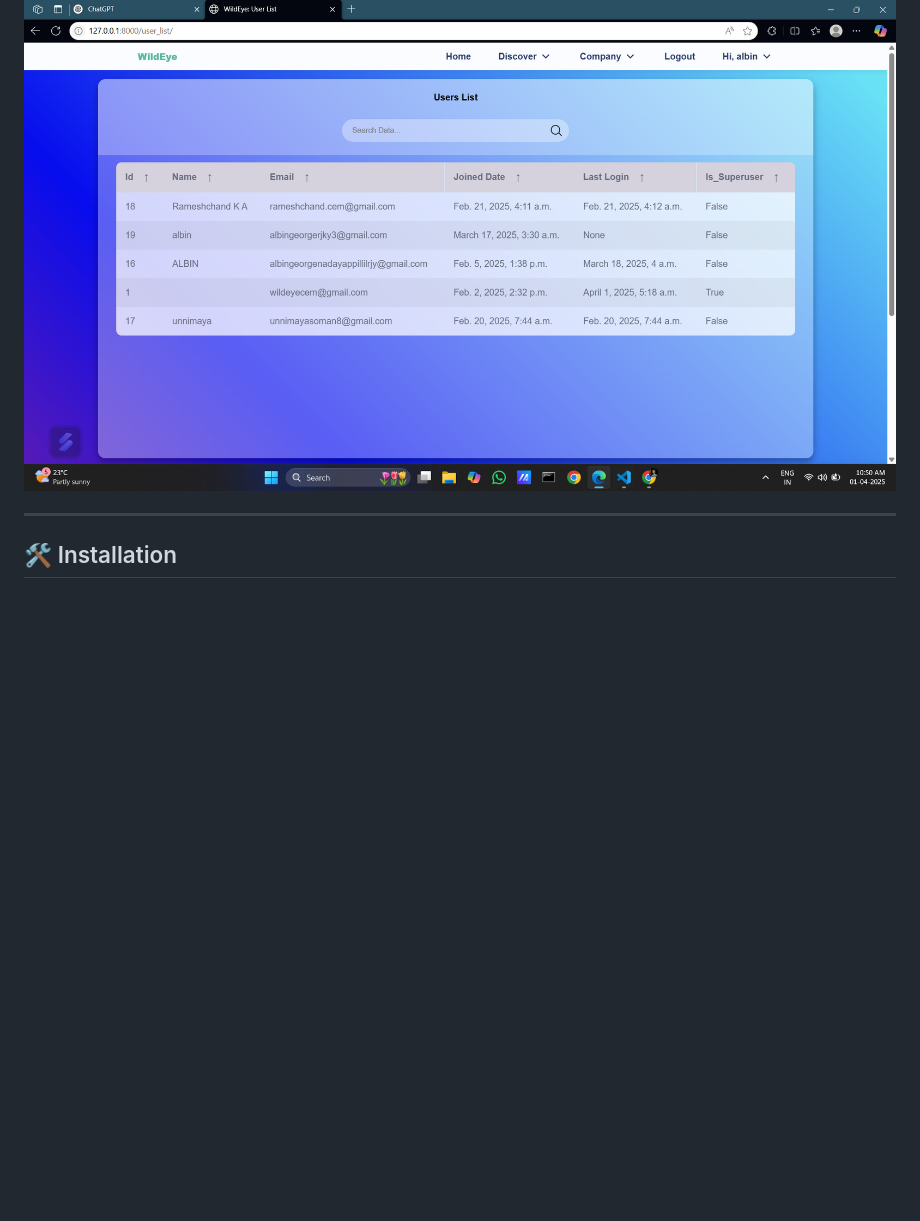
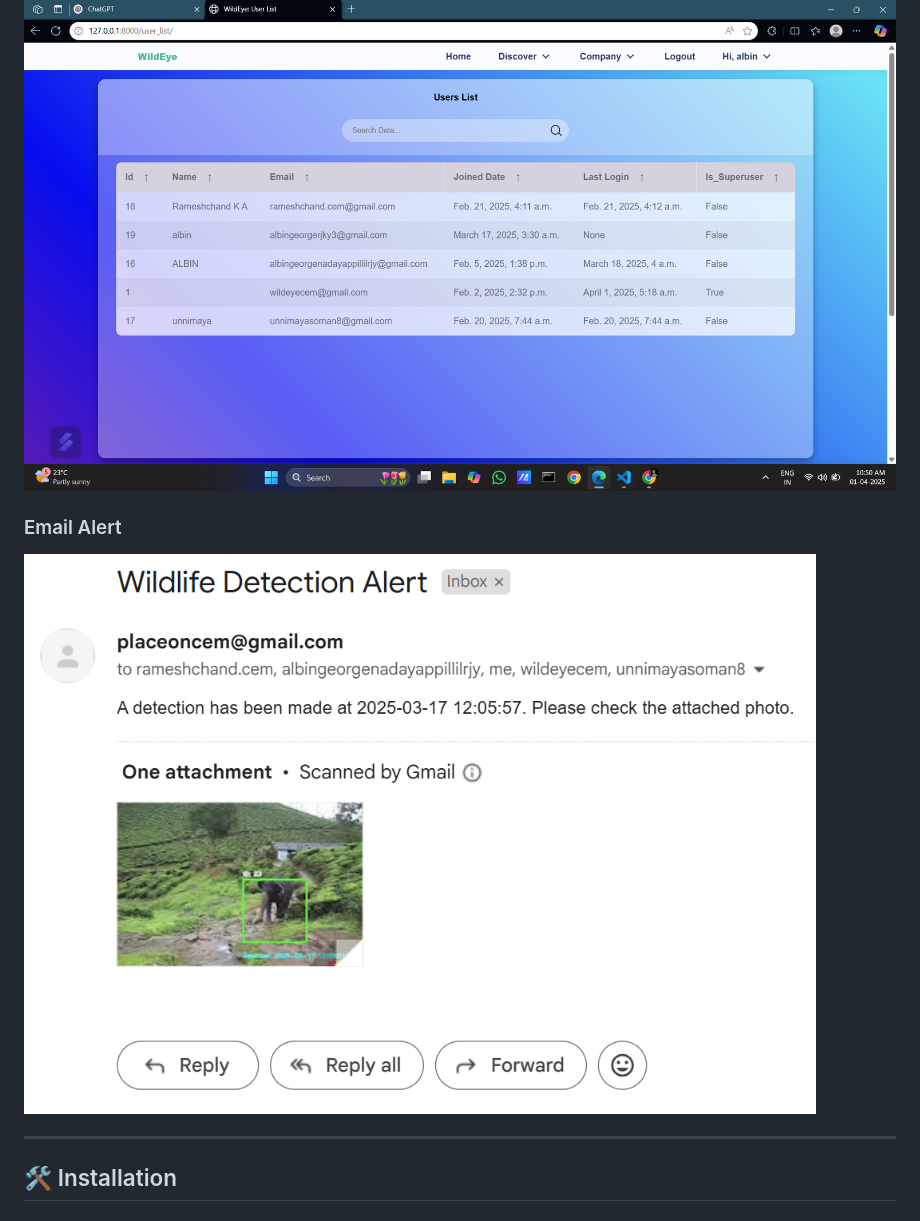
Before and after one commit to ItsAlbinGeorge/WildEye-Elephant-Detection-and-Alert-System, a Markdown page: README.md, the part around the change. Rendered like a GitHub page; blank space fills up the shorter version.

```diff
--- a/README.md
+++ b/README.md
@@ -114,6 +114,9 @@ The YOLOv8 model used for elephant detection achieved the following performance
 ### Users
 ![Users](Screenshots/users.png)
 
+### Email Alert
+![Email alert](Screenshots/Mail.png)
+
 ---
 
 ## 🛠 Installation
```
